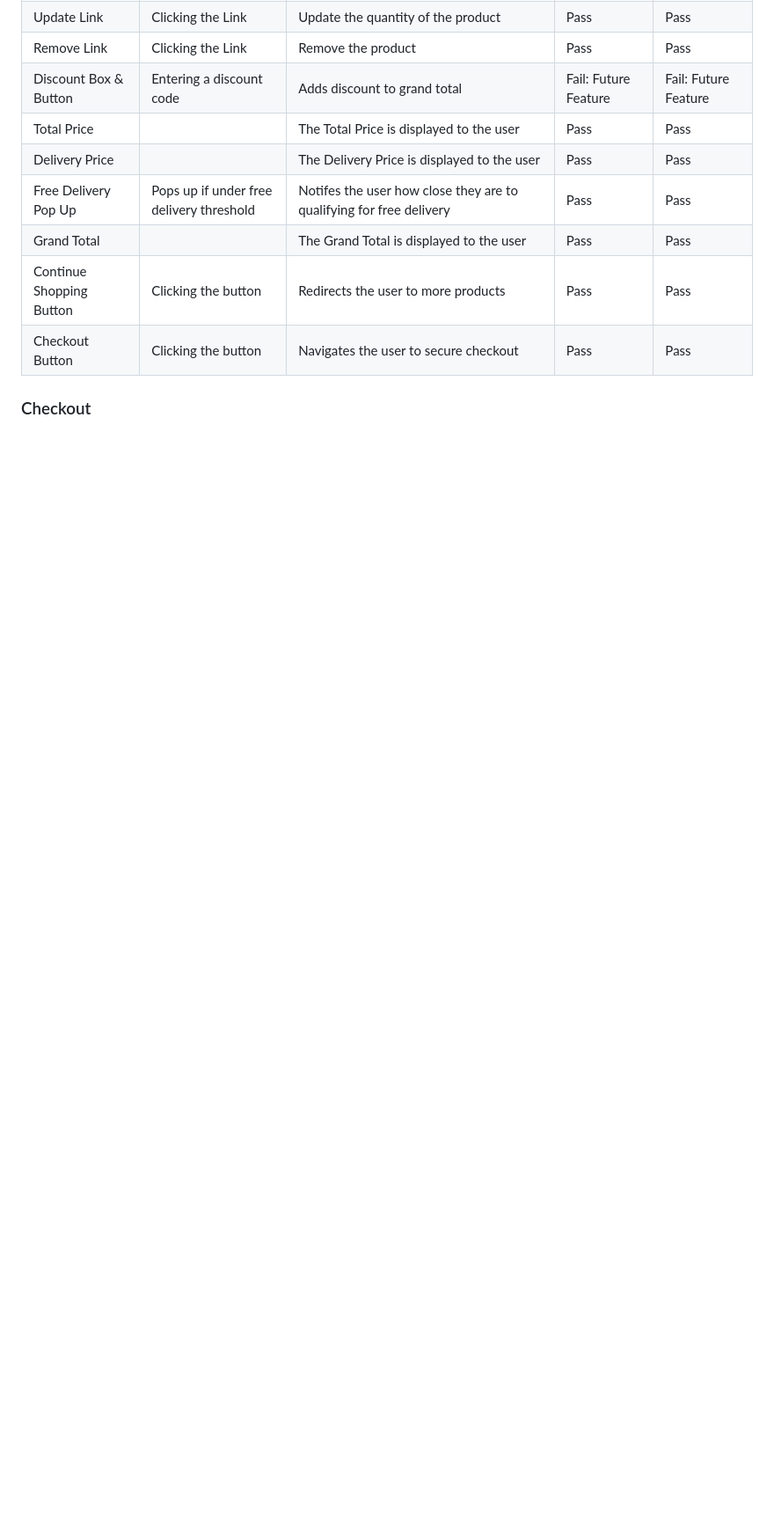
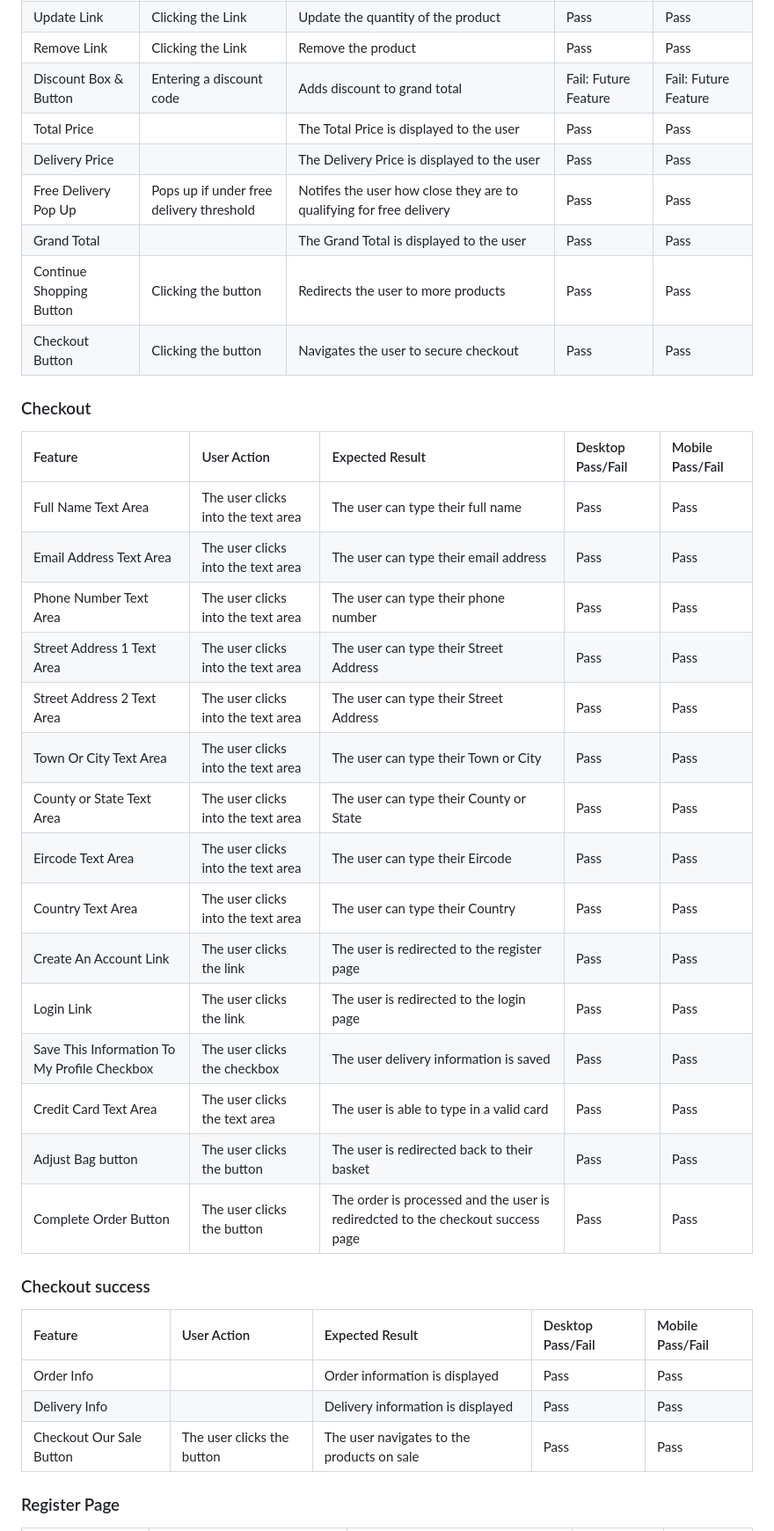
Before and after one commit to DylanP400/RetroClassics, a Markdown page: TESTING.md, the part around the change printed below. Shown: that part at 88% size. Drawn GitHub-style; blank space fills up the shorter version.

Commit message:
Add Checkout, Register & Login and Profile to Manual Testing

```diff
--- a/TESTING.md
+++ b/TESTING.md
@@ -173,7 +173,31 @@
 
 ### Checkout
 
+| Feature | User Action | Expected Result | Desktop Pass/Fail | Mobile Pass/Fail
+| :---| :---| :---| :---| :---|
+| Full Name Text Area | The user clicks into the text area | The user can type their full name | Pass | Pass |
+| Email Address Text Area | The user clicks into the text area | The user can type their email address | Pass | Pass |
+| Phone Number Text Area | The user clicks into the text area | The user can type their phone number | Pass | Pass |
+| Street Address 1 Text Area | The user clicks into the text area | The user can type their Street Address | Pass | Pass |
+| Street Address 2 Text Area | The user clicks into the text area | The user can type their Street Address | Pass | Pass |
+| Town Or City Text Area | The user clicks into the text area | The user can type their Town or City | Pass | Pass |
+| County or State Text Area | The user clicks into the text area | The user can type their County or State | Pass | Pass |
+| Eircode Text Area | The user clicks into the text area | The user can type their Eircode | Pass | Pass |
+| Country Text Area | The user clicks into the text area | The user can type their Country | Pass | Pass |
+| Create An Account Link | The user clicks the link | The user is redirected to the register page | Pass | Pass |
+| Login Link | The user clicks the link | The user is redirected to the login page | Pass | Pass |
+| Save This Information To My Profile Checkbox | The user clicks the checkbox | The user delivery information is saved | Pass | Pass |
+| Credit Card Text Area | The user clicks the text area | The user is able to type in a valid card | Pass | Pass |
+| Adjust Bag button | The user clicks the button | The user is redirected back to their basket  | Pass | Pass |
+| Complete Order Button | The user clicks the button | The order is processed and the user is rediredcted to the checkout success page | Pass | Pass |
 
+### Checkout success
 
+| Feature | User Action | Expected Result | Desktop Pass/Fail | Mobile Pass/Fail
+| :---| :---| :---| :---| :---|
+| Order Info || Order information is displayed | Pass | Pass |
+| Delivery Info || Delivery information is displayed | Pass | Pass |
+| Checkout Our Sale Button | The user clicks the button | The user navigates to the products on sale | Pass | Pass |
 
+### Register Page
 
```
Also changed, not shown: other parts of TESTING.md (+38 -0 lines).
